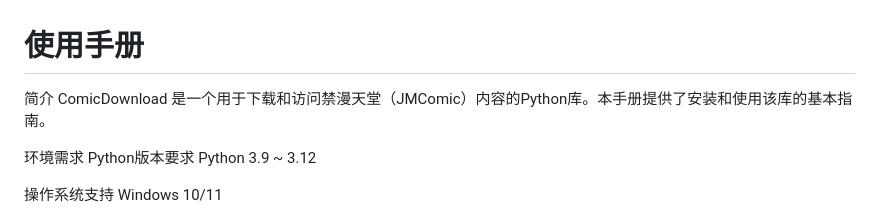
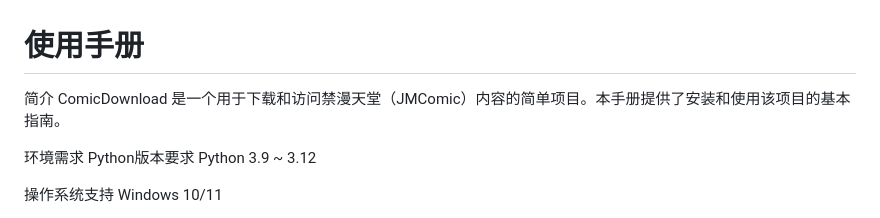
Before and after one commit to encoude/ComicDownloader, a Markdown page: README.md, the part around the change. Drawn GitHub-style.

```diff
--- a/README.md
+++ b/README.md
@@ -1,6 +1,6 @@
 # 使用手册
 简介
-ComicDownload 是一个用于下载和访问禁漫天堂（JMComic）内容的Python库。本手册提供了安装和使用该库的基本指南。
+ComicDownload 是一个用于下载和访问禁漫天堂（JMComic）内容的简单项目。本手册提供了安装和使用该项目的基本指南。
 
 环境需求
 Python版本要求
```
